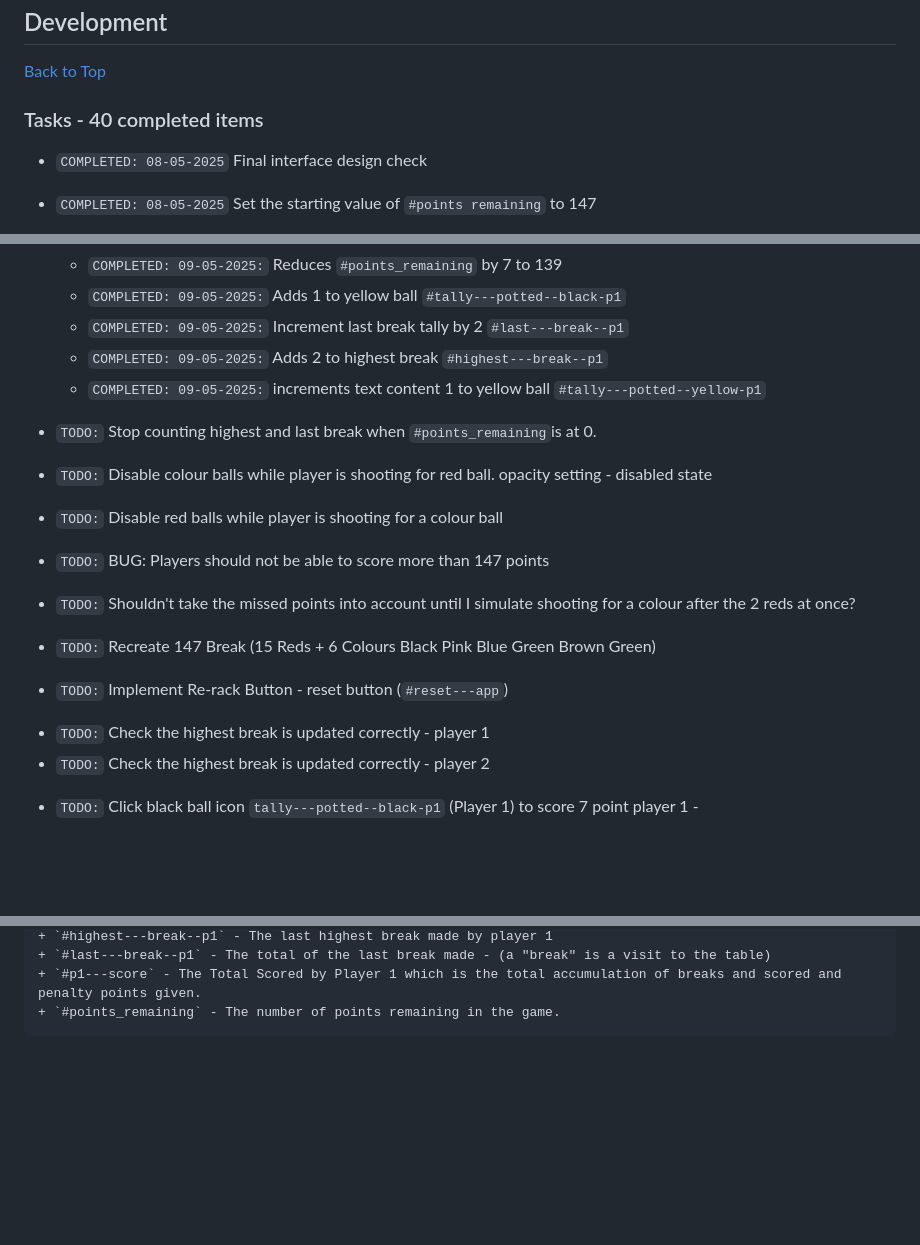
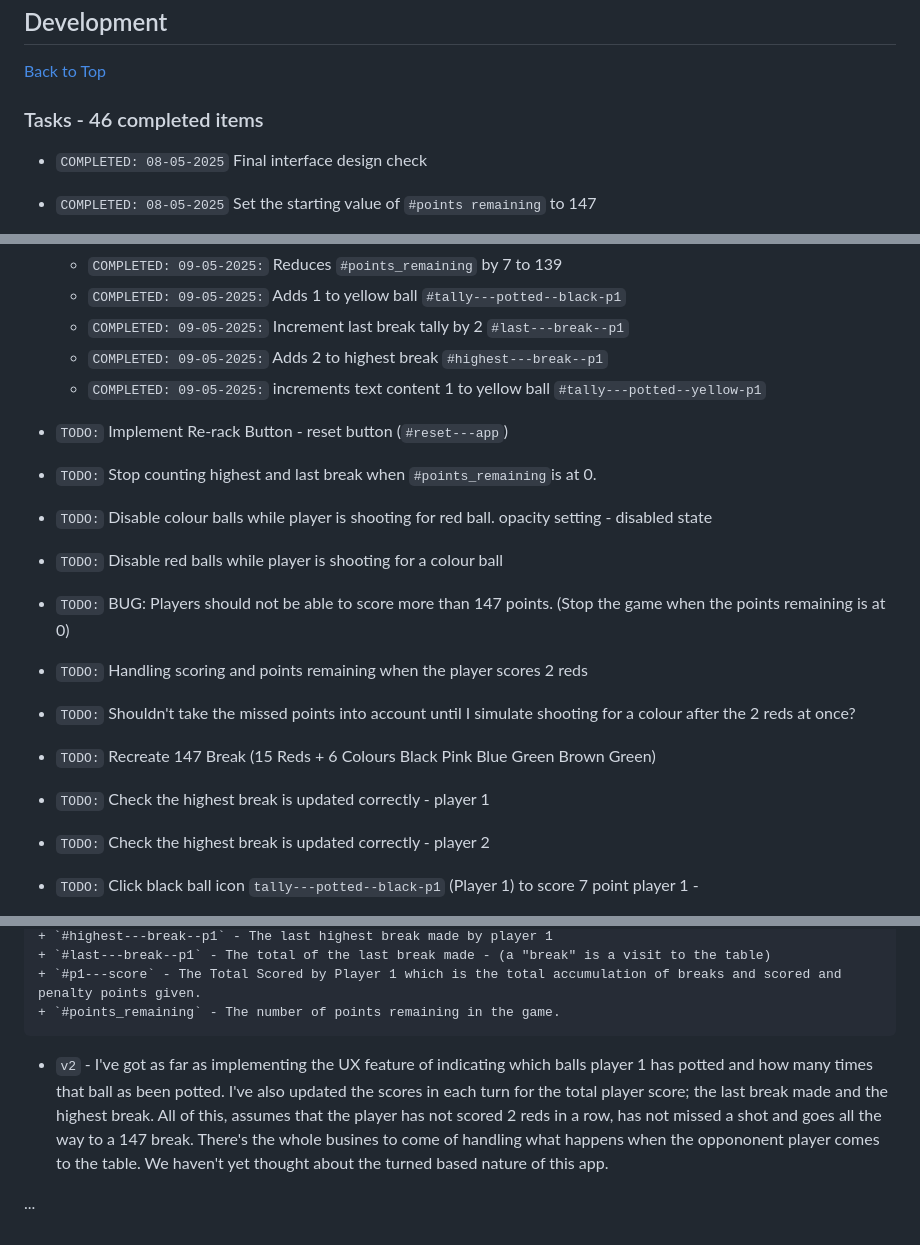
Before and after one commit to jg-digital-media/jgdm_snooker_scorer, a Markdown page: readme.md, 3 parts joined by grey strips. Rendered like a GitHub page; blank space fills up the shorter version.

Commit message:
add comment about progress so far v2

```diff
--- a/readme.md
+++ b/readme.md
@@ -602,7 +602,7 @@ This application is built using the following technologies:
 ## Development
 [Back to Top](#sections)
 
-### Tasks - 40 completed items
+### Tasks - 46 completed items
 
 + `COMPLETED: 08-05-2025` Final interface design check
 
@@ -675,22 +675,25 @@ This application is built using the following technologies:
     + `COMPLETED: 09-05-2025:` Adds 2 to highest break `#highest---break--p1`
     + `COMPLETED: 09-05-2025:` increments text content 1 to yellow ball `#tally---potted--yellow-p1`
 
+
++ `TODO:` Implement Re-rack Button - reset button (`#reset---app`)
+
 + `TODO:` Stop counting highest and last break when `#points_remaining`is at 0.
 
 + `TODO:` Disable colour balls while player is shooting for red ball. opacity setting - disabled state
 
 + `TODO:` Disable red balls while player is shooting for a colour ball
 
-+ `TODO:` BUG: Players should not be able to score more than 147 points
++ `TODO:` BUG: Players should not be able to score more than 147 points. (Stop the game when the points remaining is at 0)
+
++ `TODO:` Handling scoring and points remaining when the player scores 2 reds
 
 + `TODO:` Shouldn't take the missed points into account until I simulate shooting for a colour after the 2 reds at once?
 
 + `TODO:` Recreate 147 Break (15 Reds + 6 Colours Black Pink Blue Green Brown Green)
 
-+ `TODO:` Implement Re-rack Button - reset button (`#reset---app`)
+* `TODO:` Check the highest break is updated correctly - player 1
 
-
-* `TODO:` Check the highest break is updated correctly - player 1
 * `TODO:` Check the highest break is updated correctly - player 2
 
 + `TODO:` Click black ball icon `tally---potted--black-p1` (Player 1) to score 7 point player 1 -
@@ -739,3 +742,7 @@ Elements affected by the red ball potted:
     + `#last---break--p1` - The total of the last break made - (a "break" is a visit to the table)
     + `#p1---score` - The Total Scored by Player 1 which is the total accumulation of breaks and scored and penalty points given.
     + `#points_remaining` - The number of points remaining in the game.
+
++ `v2` - I've got as far as implementing the UX feature of indicating which balls player 1 has potted and how many times that ball as been potted.  I've also updated the scores in each turn for the total player score; the last break made and the highest break. All of this, assumes that the player has not scored 2 reds in a row, has not missed a shot and goes all the way to a 147 break. There's the whole busines to come of handling what happens when the oppononent player comes to the table. We haven't yet thought about the turned based nature of this app.
+
+...
```
Also changed, not shown: other parts of readme.md (+1 -1 lines).
